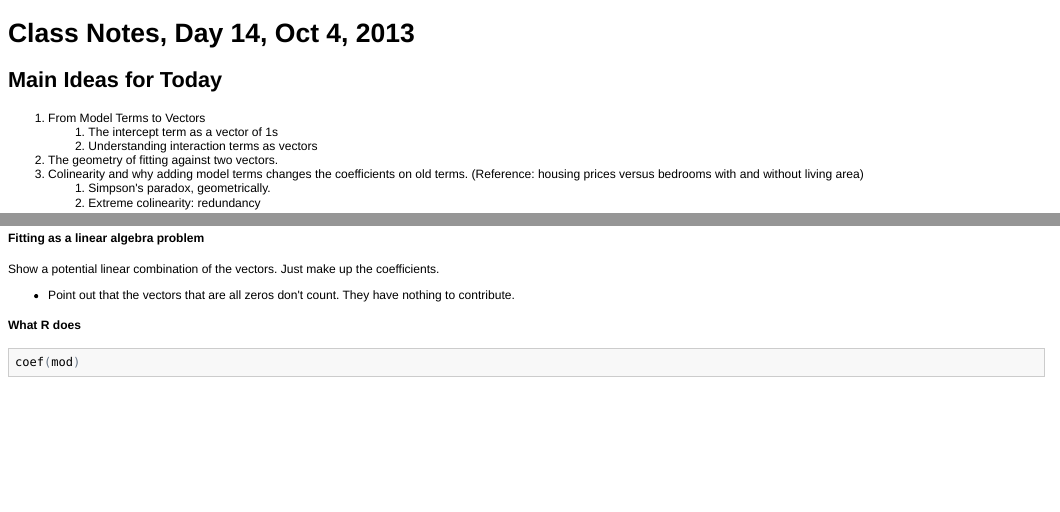
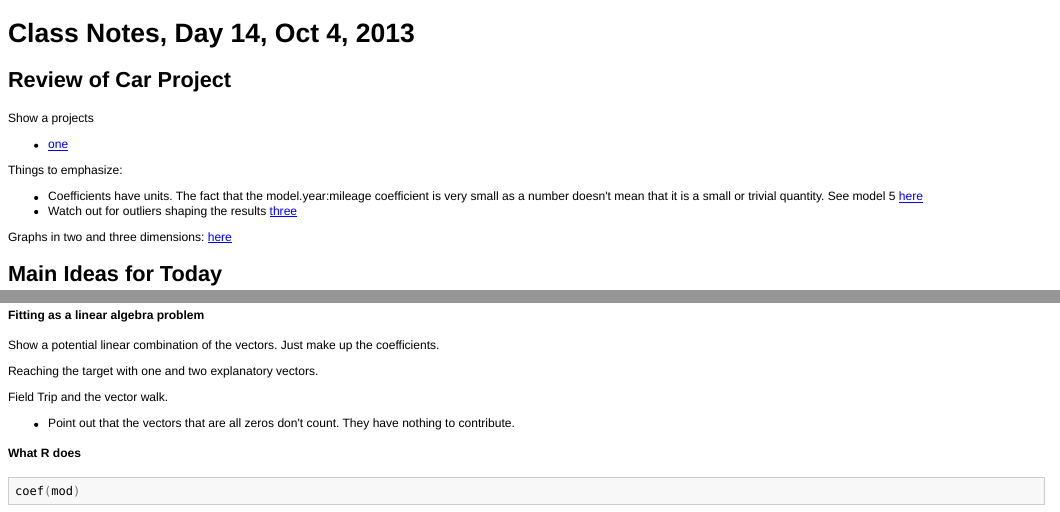
Before and after one commit to dtkaplan/Stats155, an R Markdown document (Notes/Day-14/Day-14-notes.Rmd): the page in a window 1100 px wide, from its top, and a second part further down, joined at a grey line. The pictures show the output file Notes/Day-14/Day-14-notes.html that the author committed with the source, opened offline.

Commit message:
Day 14 notes

````diff
--- a/Notes/Day-14/Day-14-notes.Rmd
+++ b/Notes/Day-14/Day-14-notes.Rmd
@@ -3,6 +3,18 @@
 require(mosaic)
 set.seed(324) # for the random sample
 ```
+
+## Review of Car Project
+
+Show a projects
+* [one](http://rpubs.com/mwiduch/9161)
+
+Things to emphasize:
+* Coefficients have units.  The fact that the model.year:mileage coefficient is very small as a number doesn't mean that it is a small or trivial quantity. See model 5 [here](http://rpubs.com/bborgesr/9158)
+* Watch out for outliers shaping the results [three](http://rpubs.com/mibaid/9155)
+
+Graphs in two and three dimensions: [here](car-prices.html)
+
 
 
 ## Main Ideas for Today
@@ -68,3 +88,6 @@ Show a potential linear combination of the vectors.  Just make up the coefficien
+Reaching the target with one and two explanatory vectors.
+
+Field Trip and the vector walk.
 
 * Point out that the vectors that are all zeros don't count.  They have nothing to contribute.
 
````
Also changed, not shown: Notes/Day-14/Day-14-notes.html, Notes/Day-14/Day-14-notes.Rmd (8 more changed lines).
